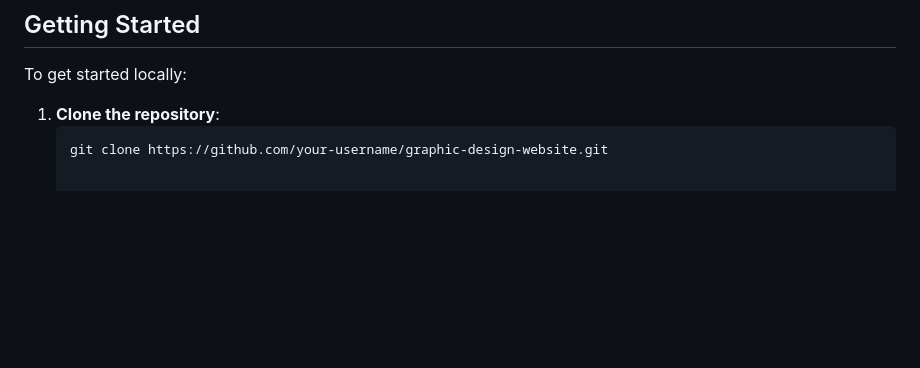
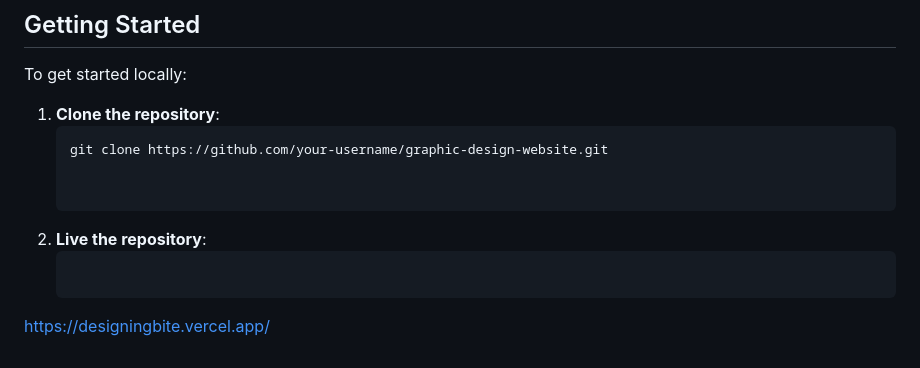
Before and after one commit to Vineetku27/Designingbite, a Markdown page: README.md, the part around the change. Rendered like a GitHub page; blank space fills up the shorter version.

Commit message:
Update README.md
Add link

````diff
--- a/README.md
+++ b/README.md
@@ -74,3 +74,8 @@ To get started locally:
 1. **Clone the repository**:
    ```bash
    git clone https://github.com/your-username/graphic-design-website.git
+
+
+2. **Live the repository**:
+   ```bash
+https://designingbite.vercel.app/
````
